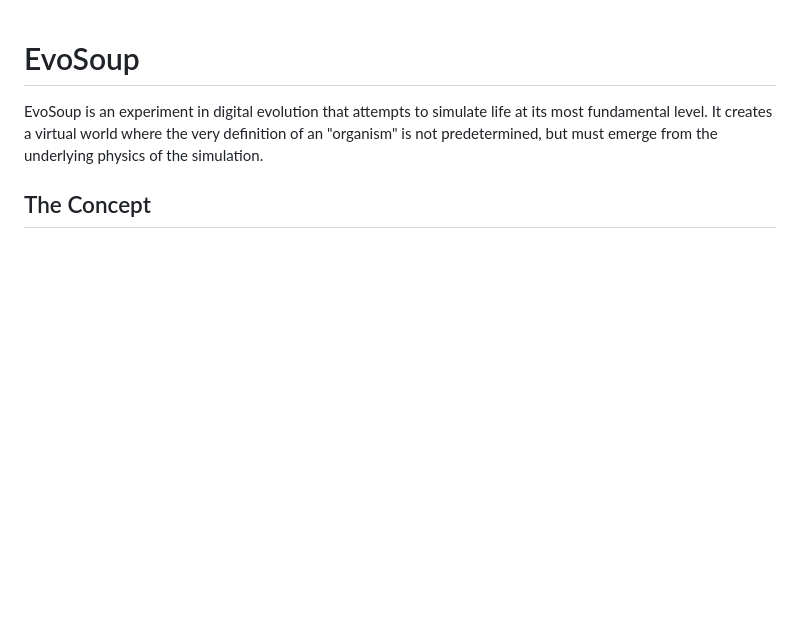
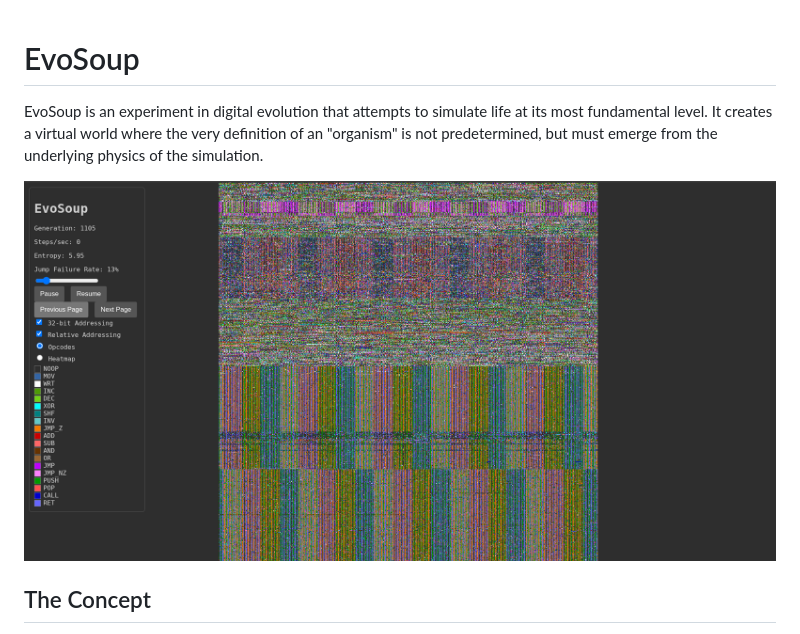
Before and after one commit to TTrapper/evosoup, a Markdown page: README.md, the part around the change. Rendered like a GitHub page; pictures changed too: evoscreenshot.png (added); blank space fills up the shorter version.

Commit message:
doc: screenshot for the README

```diff
--- a/README.md
+++ b/README.md
@@ -1,6 +1,8 @@
 # EvoSoup
 
 EvoSoup is an experiment in digital evolution that attempts to simulate life at its most fundamental level. It creates a virtual world where the very definition of an "organism" is not predetermined, but must emerge from the underlying physics of the simulation.
+
+![EvoSoup Screenshot](evoscreenshot.png)
 
 ## The Concept
 
```
